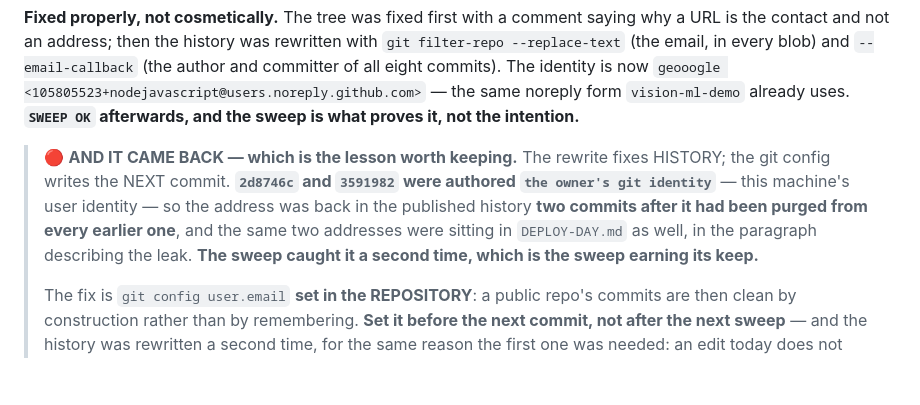
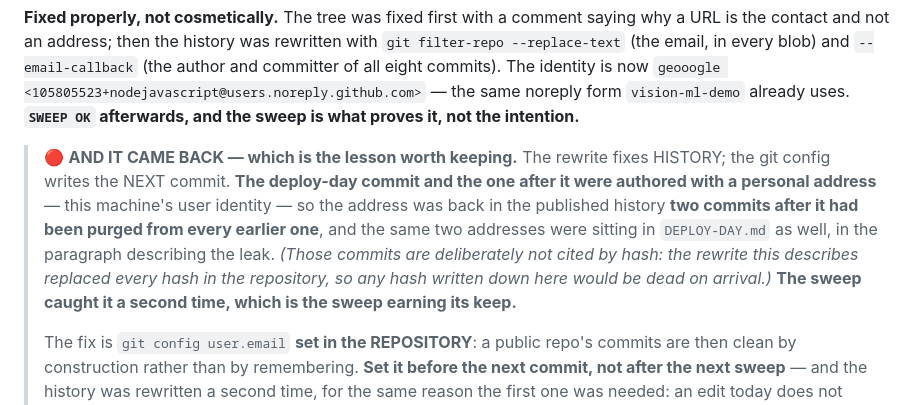
Before and after one commit to nodejavascript/hominin-atlas, a Markdown page: DEPLOY-DAY.md, the part around the change. Drawn GitHub-style; blank space fills up the shorter version.

Commit message:
the record stops citing hashes the rewrite replaced

```diff
--- a/DEPLOY-DAY.md
+++ b/DEPLOY-DAY.md
@@ -33,10 +33,12 @@ form `vision-ml-demo` already uses. **`SWEEP OK` afterwards, and the sweep is wh
 proves it, not the intention.**
 
 > 🔴 **AND IT CAME BACK — which is the lesson worth keeping.** The rewrite fixes HISTORY; the git
-> config writes the NEXT commit. **`2d8746c` and `3591982` were authored
-> `the owner's git identity`** — this machine's user identity — so the address was back in
-> the published history **two commits after it had been purged from every earlier one**, and the
-> same two addresses were sitting in `DEPLOY-DAY.md` as well, in the paragraph describing the leak.
+> config writes the NEXT commit. **The deploy-day commit and the one after it were authored with a
+> personal address** — this machine's user identity — so the address was back in the published
+> history **two commits after it had been purged from every earlier one**, and the same two
+> addresses were sitting in `DEPLOY-DAY.md` as well, in the paragraph describing the leak.
+> *(Those commits are deliberately not cited by hash: the rewrite this describes replaced every
+> hash in the repository, so any hash written down here would be dead on arrival.)*
 > **The sweep caught it a second time, which is the sweep earning its keep.**
 >
 > The fix is `git config user.email` **set in the REPOSITORY**: a public repo's commits are then
```
